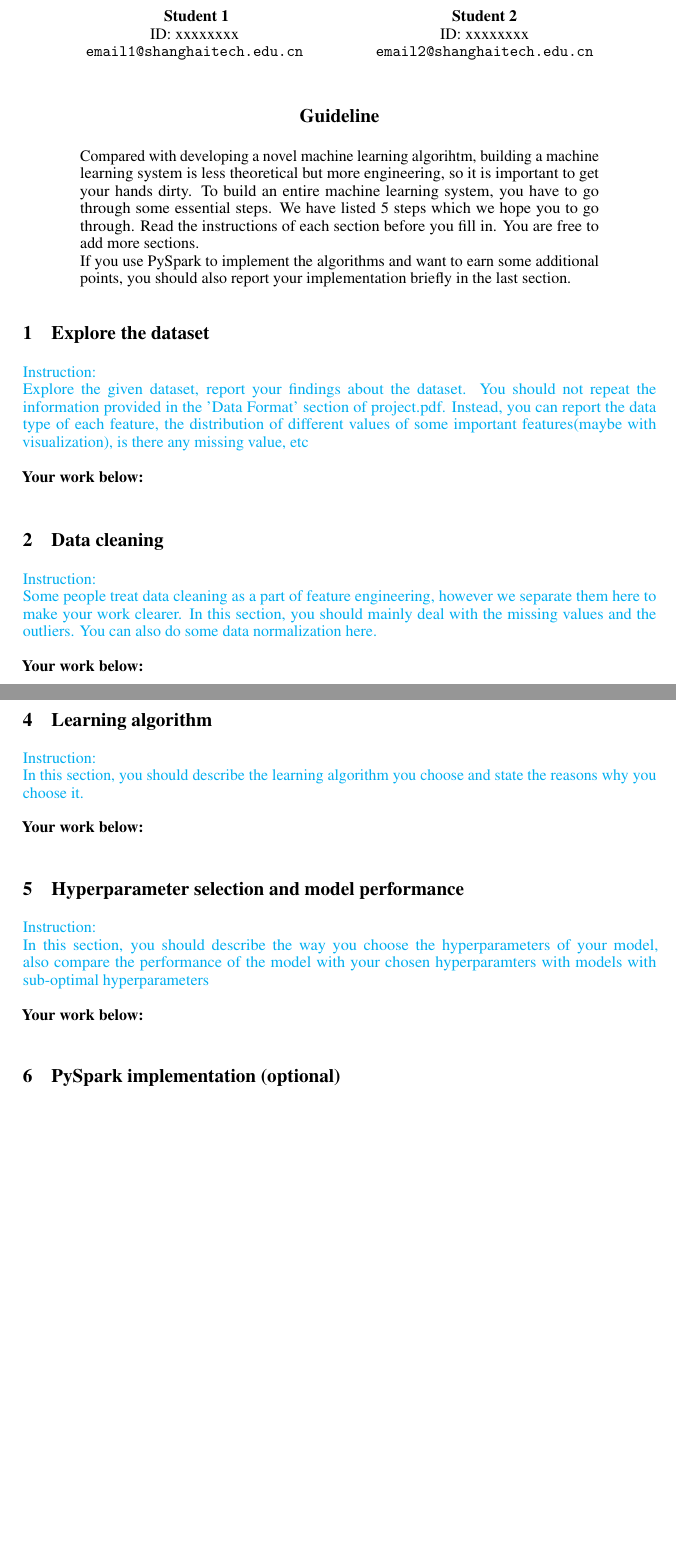
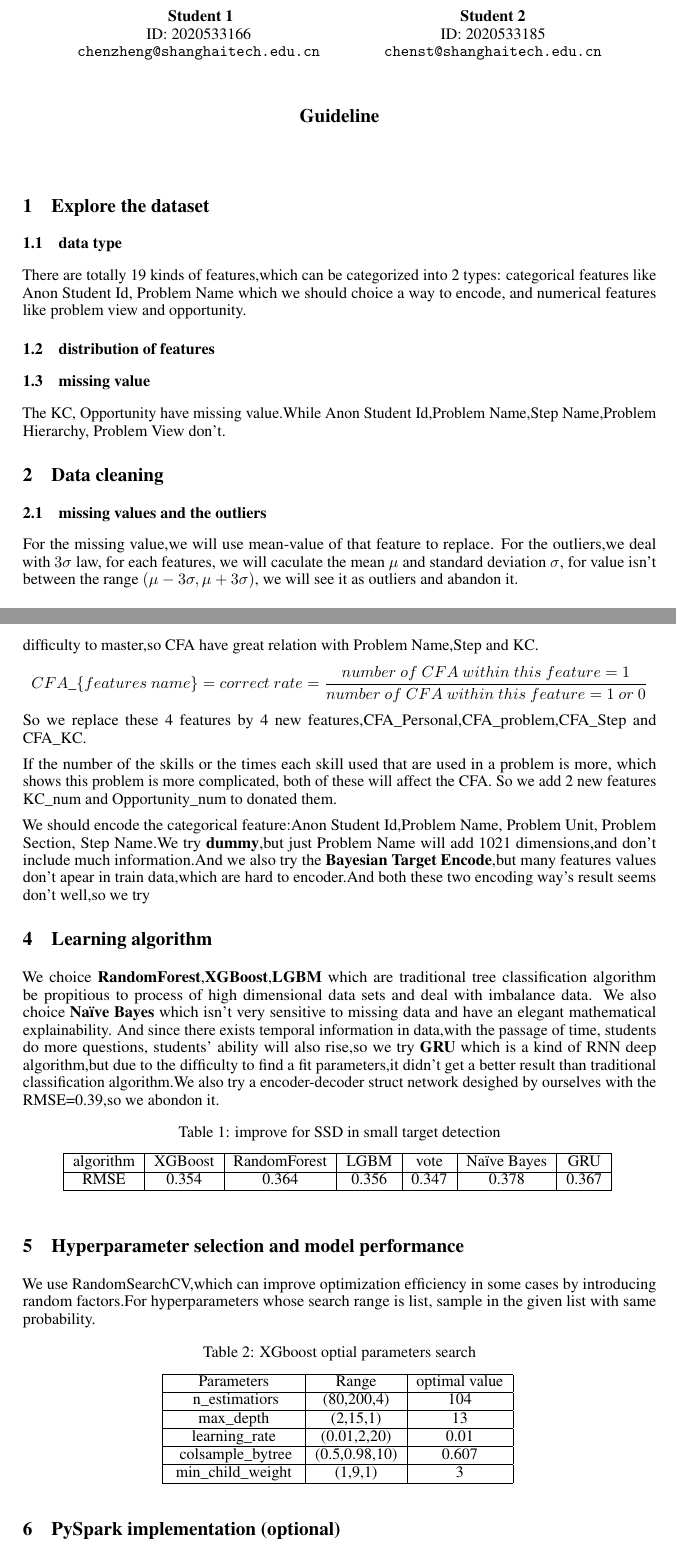
Before and after one commit to caoster/CS150A-project, a LaTeX paper (report_template/report_template.tex): two parts of pages 1 and 2 of 2, joined at a grey line, cut so that both start at the same text. Compiled offline with pdfLaTeX.

Commit message:
Update report_template.tex

```diff
--- a/report_template/report_template.tex
+++ b/report_template/report_template.tex
@@ -46,13 +46,13 @@
 
 \author{
 	Student 1\\
-  ID: xxxxxxxx\\
-  \texttt{email1@shanghaitech.edu.cn} \\
+	ID: 2020533166\\
+	\texttt{chenzheng@shanghaitech.edu.cn} \\
 	%% examples of more authors
 	\And
 	Student 2\\
-  ID: xxxxxxxx\\
-  \texttt{email2@shanghaitech.edu.cn}
+	ID: 2020533185\\
+	\texttt{chenst@shanghaitech.edu.cn}
 }
 
 \begin{document}
@@ -62,15 +62,18 @@
 
 	\begin{abstract}
 
-Compared with developing a novel machine learning algorihtm, building a machine learning system is less theoretical but more engineering, so it is important to get your hands dirty. To build an entire machine learning system, you have to go through some essential steps. We have listed 5 steps which we hope you to go through. Read the instructions of each section before you fill in. You are free to add more sections. \\
-If you use PySpark to implement the algorithms and want to earn some additional points, you should also report your implementation briefly in the last section.
 	\end{abstract}
 
 	\section{Explore the dataset}
-\textcolor{cyan}{Instruction: \\
-Explore the given dataset, report your findings about the dataset. You should not repeat the information provided in the 'Data Format' section of project.pdf. Instead, you can report the data type of each feature, the distribution of different values of some important features(maybe with visualization), is there any missing value, etc}\\\\
-\textbf{Your work below:}\\
+	\subsection{data type}
+	There are totally 19 kinds of features,which can be categorized into 2 types: categorical features like Anon Student Id, Problem Name which we should choice a way to encode, and numerical features like problem view and opportunity.
+	\subsection{distribution of features}
+
+	\subsection{missing value}
+	The KC, Opportunity have missing value.While Anon Student Id,Problem Name,Step Name,Problem Hierarchy, Problem View don't.
+
 	\section{Data cleaning}
-\textcolor{cyan}{Instruction: \\
-Some people treat data cleaning as a part of feature engineering, however we separate them here to make your work clearer. In this section, you should mainly deal with the missing values and the outliers. You can also do some data normalization here.}\\\\
-\textbf{Your work below:}\\
+	\subsection{missing values and the outliers}
+	For the missing value,we will use mean-value of that feature to replace.
+	For the outliers,we deal with $3\sigma$ law, for each features, we will caculate the mean $\mu$ and standard deviation $\sigma$, for value isn't between the range $(\mu-3\sigma, \mu+3\sigma)$, we will see it as outliers and abandon it.
+	\subsection{data normalization}
@@ -81,11 +87,56 @@ In this section, you should select a subset of features and transform them into
+	Different student have different pesonal ability,so CFA have great relation with Anon Student Id.different problem and Step have different difficulty to slove while different KC have different difficulty to master,so CFA have great relation with Problem Name,Step and KC.
+	$$CFA\_\{features\ name\}=correct\ rate=\frac{number\  of\  CFA \ within\ this\ feature=1}{number\ of\ CFA\ within \ this\ feature= 1\ or\ 0}$$
+	So we replace these 4 features by 4 new features,CFA\_Personal,CFA\_problem,CFA\_Step and CFA\_KC.
+
+	If the number of the skills or the times each skill used that are used in a problem is more, which shows this problem is more complicated, both of these will affect the CFA.
+	So we add 2 new features KC\_num and  Opportunity\_num to donated them.
+
+	We should encode the categorical feature:Anon Student Id,Problem Name, Problem Unit, Problem Section, Step Name.We try \textbf{dummy},but just Problem Name will add 1021 dimensions,and don't include much information.And we also try the \textbf{Bayesian Target Encode},but many features values don't apear in train data,which are hard to encoder.And both these two encoding way's result seems don't well,so we try
 	\section{Learning algorithm}
-\textcolor{cyan}{Instruction: \\
-In this section, you should describe the learning algorithm you choose and state the reasons why you choose it.}\\\\
-\textbf{Your work below:}\\
+	We choice \textbf{RandomForest},\textbf{XGBoost},\textbf{LGBM} which are traditional tree classification algorithm be propitious to process of high dimensional data sets and deal with imbalance data.
+	We also choice \textbf{Naïve Bayes} which isn't very sensitive to missing data and have an elegant mathematical explainability.
+	And since there exists temporal information in data,with the passage of time, students do more questions, students' ability will also rise,so we try \textbf{GRU} which is a kind of RNN deep algorithm,but due to the difficulty to find a fit parameters,it didn't get a better result than traditional classification algorithm.We also try a encoder-decoder struct network desighed by ourselves with the RMSE=0.39,so we abondon it.
+	\begin{table}[htb]
+		\centering
+		\caption{improve for SSD in small target detection}
+		\label{table1}
+		\begin{tabular}{|c|c|c|c|c|c|c|}
+			\hline
+			{algorithm} & {XGBoost} & {RandomForest} & {LGBM} & {vote} &{Naïve Bayes} &{GRU}\\
+			\hline
+
+			{RMSE} &{0.354}	&{0.364}	&{0.356}	&{0.347}	&{0.378} &{0.367}\\
+			\hline
+
+		\end{tabular}
+		\label{performance of each algorithm}
+	\end{table}
 
 	\section{Hyperparameter selection and model performance}
-\textcolor{cyan}{Instruction: \\
-In this section, you should describe the way you choose the hyperparameters of your model, also compare the performance of the model with your chosen hyperparamters with models with sub-optimal hyperparameters}\\\\
-\textbf{Your work below:}\\
+	We use RandomSearchCV,which can improve optimization efficiency in some cases by introducing random factors.For hyperparameters whose search range is list, sample in the given list with same probability.
+
+
+	\begin{table}[htb]
+		\centering
+		\caption{XGboost optial parameters search}
+		\label{table1}
+		\begin{tabular}{|c|c|c|}
+			\hline
+			{Parameters} & {Range} & {optimal value}\\
+			\hline
+			{ n$\_$estimatiors} & {(80,200,4)} & {104} \\
+			\hline
+			{ max$\_$depth } & {(2,15,1)} & {13} \\
+			\hline
+			{  learning$\_$rate  } & {(0.01,2,20)} & {0.01} \\
+			\hline
+			{  colsample$\_$bytree} & {(0.5,0.98,10)} &  { 0.607 } \\
+			\hline
+			{  min$\_$child$\_$weight  } & {(1,9,1)} & {3} \\
+			\hline
+		\end{tabular}
+		\label{performance of each algorithm}
+	\end{table}
+
 	\section{PySpark implementation (optional)}
 \end{document}
```
Also changed, not shown: report_template/report_template.tex (9 more changed lines). Lines whose indentation alone changed are shown as unchanged.
